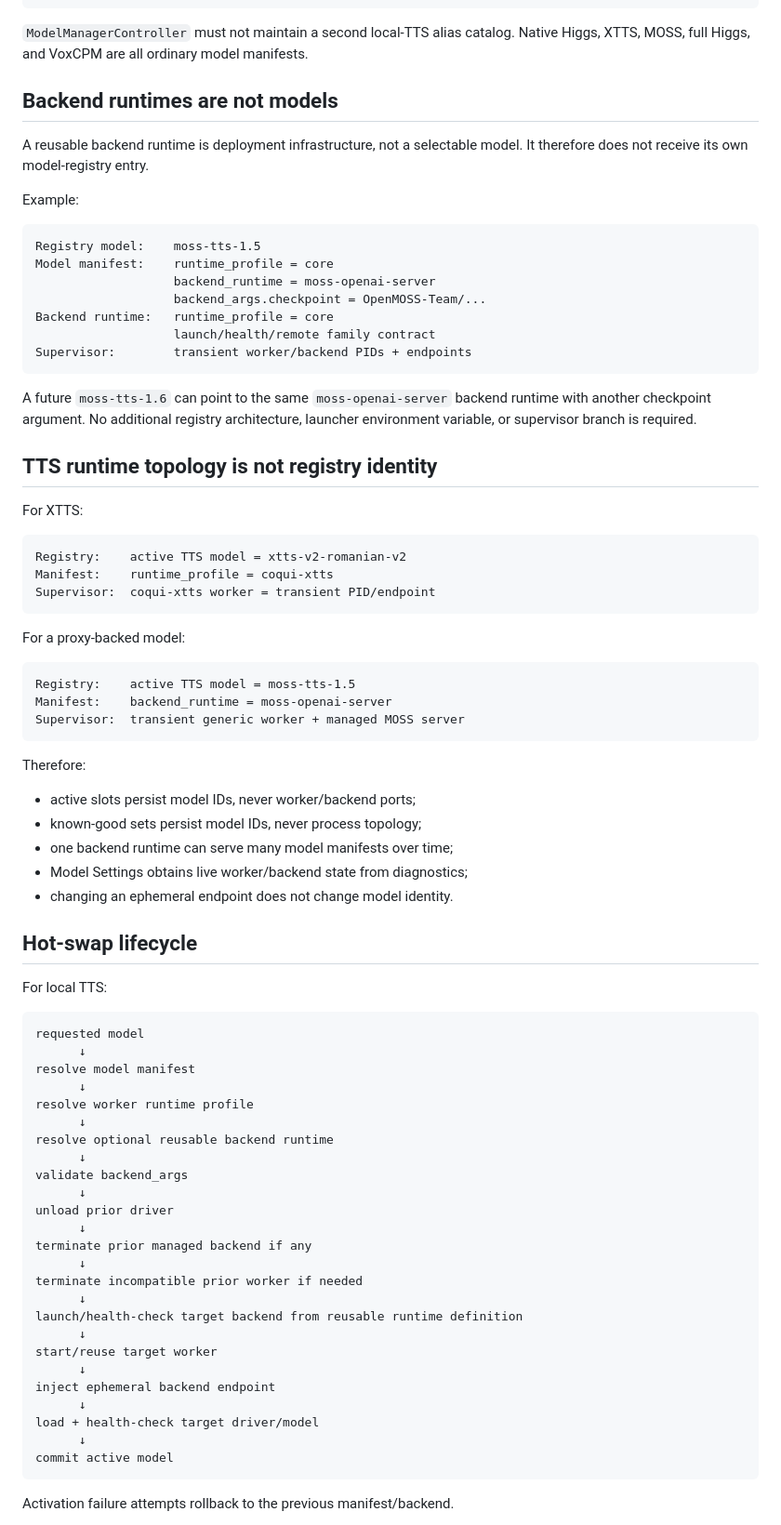
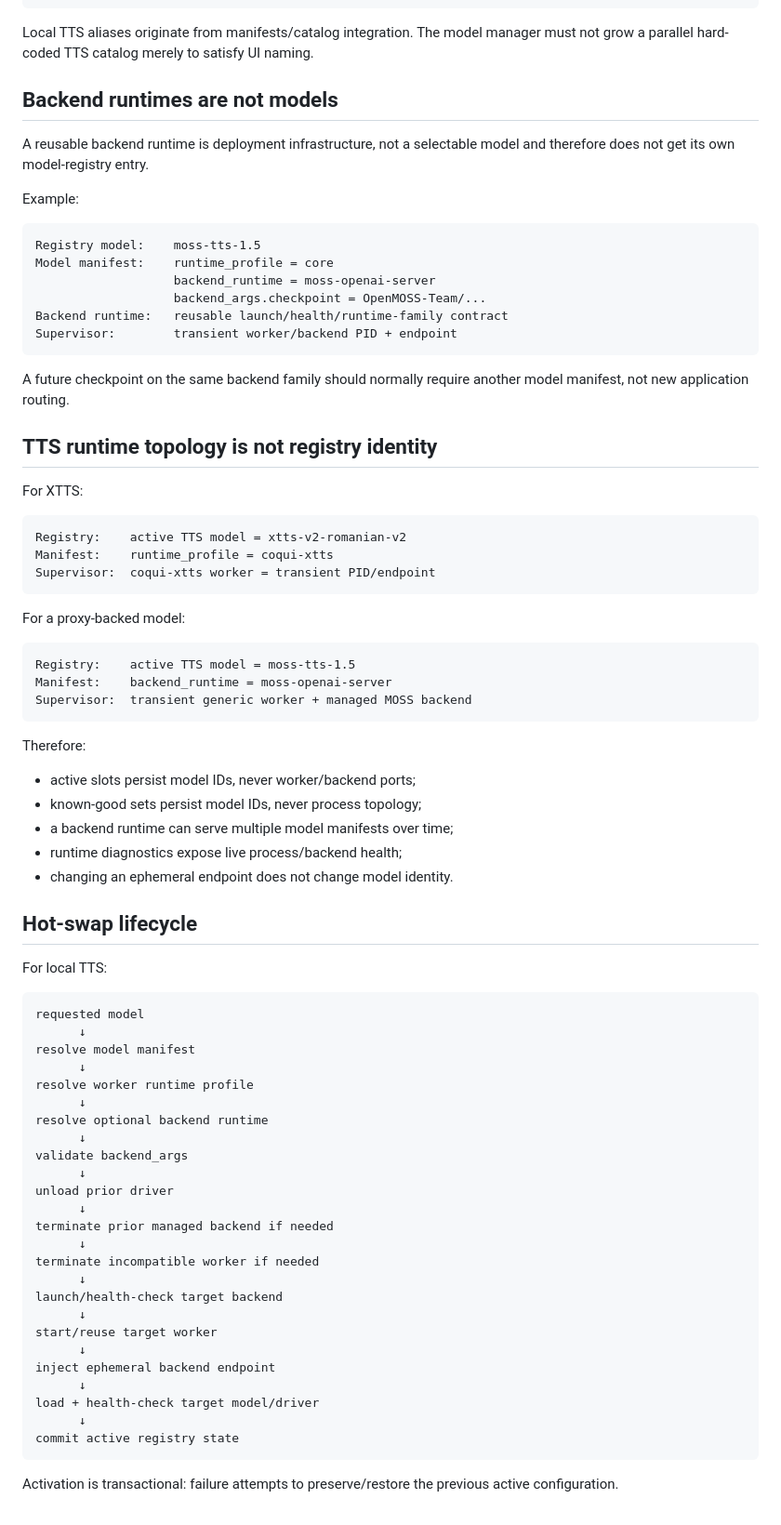
Before and after one commit to tuckthomas/VoxPassport, a Markdown page: docs/model-registry.md, the part around one of its changes. Shown at 93% size. GitHub-like rendering.

````diff
--- a/docs/model-registry.md
+++ b/docs/model-registry.md
@@ -73,11 +141,11 @@ TTS model manifest
              └── health / residency / recovery
 ```
 
-`ModelManagerController` must not maintain a second local-TTS alias catalog. Native Higgs, XTTS, MOSS, full Higgs, and VoxCPM are all ordinary model manifests.
+Local TTS aliases originate from manifests/catalog integration. The model manager must not grow a parallel hard-coded TTS catalog merely to satisfy UI naming.
 
 ## Backend runtimes are not models
 
-A reusable backend runtime is deployment infrastructure, not a selectable model. It therefore does not receive its own model-registry entry.
+A reusable backend runtime is deployment infrastructure, not a selectable model and therefore does not get its own model-registry entry.
 
 Example:
 
@@ -86,12 +154,11 @@ Registry model:    moss-tts-1.5
 Model manifest:    runtime_profile = core
                    backend_runtime = moss-openai-server
                    backend_args.checkpoint = OpenMOSS-Team/...
-Backend runtime:   runtime_profile = core
-                   launch/health/remote family contract
-Supervisor:        transient worker/backend PIDs + endpoints
+Backend runtime:   reusable launch/health/runtime-family contract
+Supervisor:        transient worker/backend PID + endpoint
 ```
 
-A future `moss-tts-1.6` can point to the same `moss-openai-server` backend runtime with another checkpoint argument. No additional registry architecture, launcher environment variable, or supervisor branch is required.
+A future checkpoint on the same backend family should normally require another model manifest, not new application routing.
 
 ## TTS runtime topology is not registry identity
 
@@ -108,15 +175,15 @@ For a proxy-backed model:
 ```text
 Registry:    active TTS model = moss-tts-1.5
 Manifest:    backend_runtime = moss-openai-server
-Supervisor:  transient generic worker + managed MOSS server
+Supervisor:  transient generic worker + managed MOSS backend
 ```
 
 Therefore:
 
 - active slots persist model IDs, never worker/backend ports;
 - known-good sets persist model IDs, never process topology;
-- one backend runtime can serve many model manifests over time;
-- Model Settings obtains live worker/backend state from diagnostics;
+- a backend runtime can serve multiple model manifests over time;
+- runtime diagnostics expose live process/backend health;
 - changing an ephemeral endpoint does not change model identity.
 
 ## Hot-swap lifecycle
@@ -130,26 +197,26 @@ resolve model manifest
       ↓
 resolve worker runtime profile
       ↓
-resolve optional reusable backend runtime
+resolve optional backend runtime
       ↓
 validate backend_args
       ↓
 unload prior driver
       ↓
-terminate prior managed backend if any
+terminate prior managed backend if needed
       ↓
-terminate incompatible prior worker if needed
+terminate incompatible worker if needed
       ↓
-launch/health-check target backend from reusable runtime definition
+launch/health-check target backend
       ↓
 start/reuse target worker
       ↓
 inject ephemeral backend endpoint
       ↓
-load + health-check target driver/model
+load + health-check target model/driver
       ↓
-commit active model
+commit active registry state
 ```
 
-Activation failure attempts rollback to the previous manifest/backend.
+Activation is transactional: failure attempts to preserve/restore the previous active configuration.
 
````
Also changed, not shown: other parts of docs/model-registry.md (+92 -34 lines).
